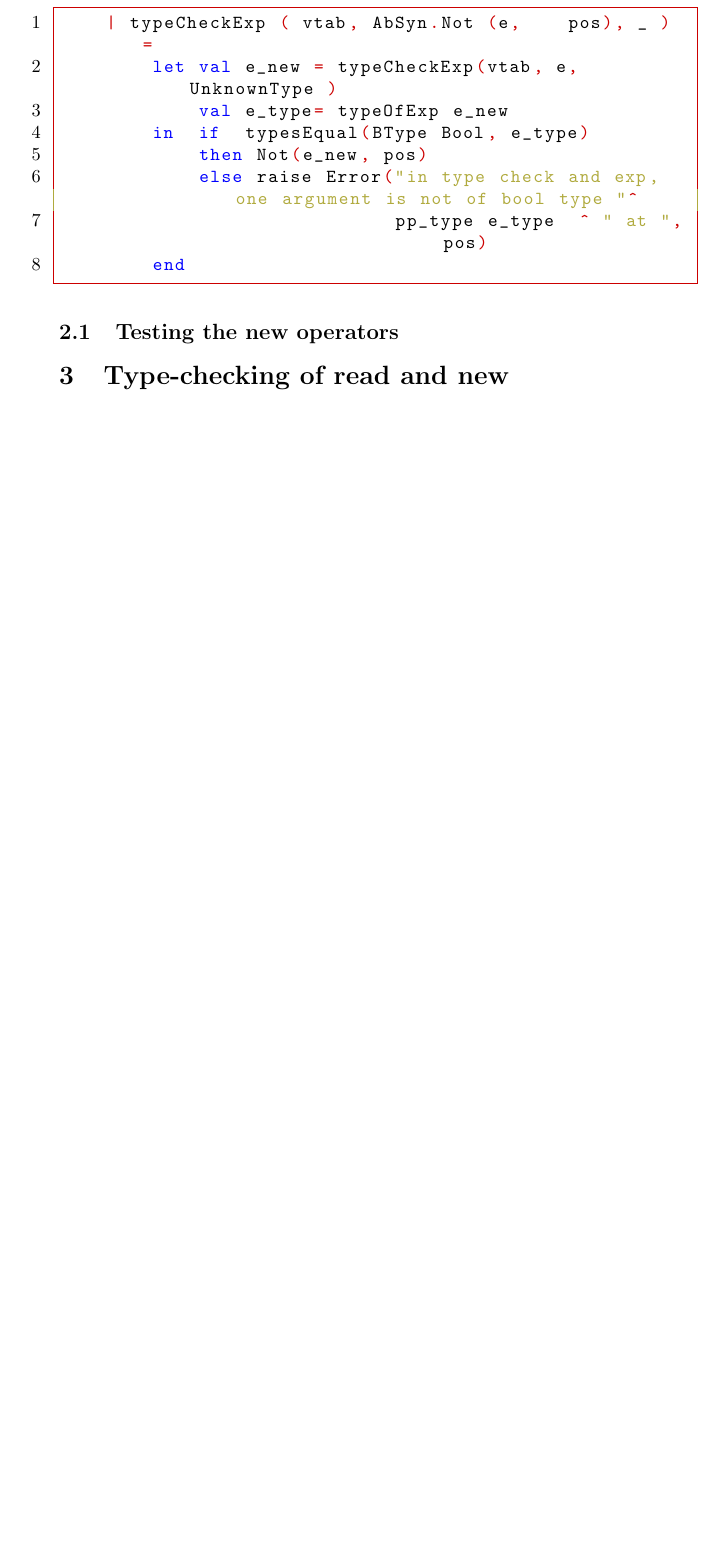
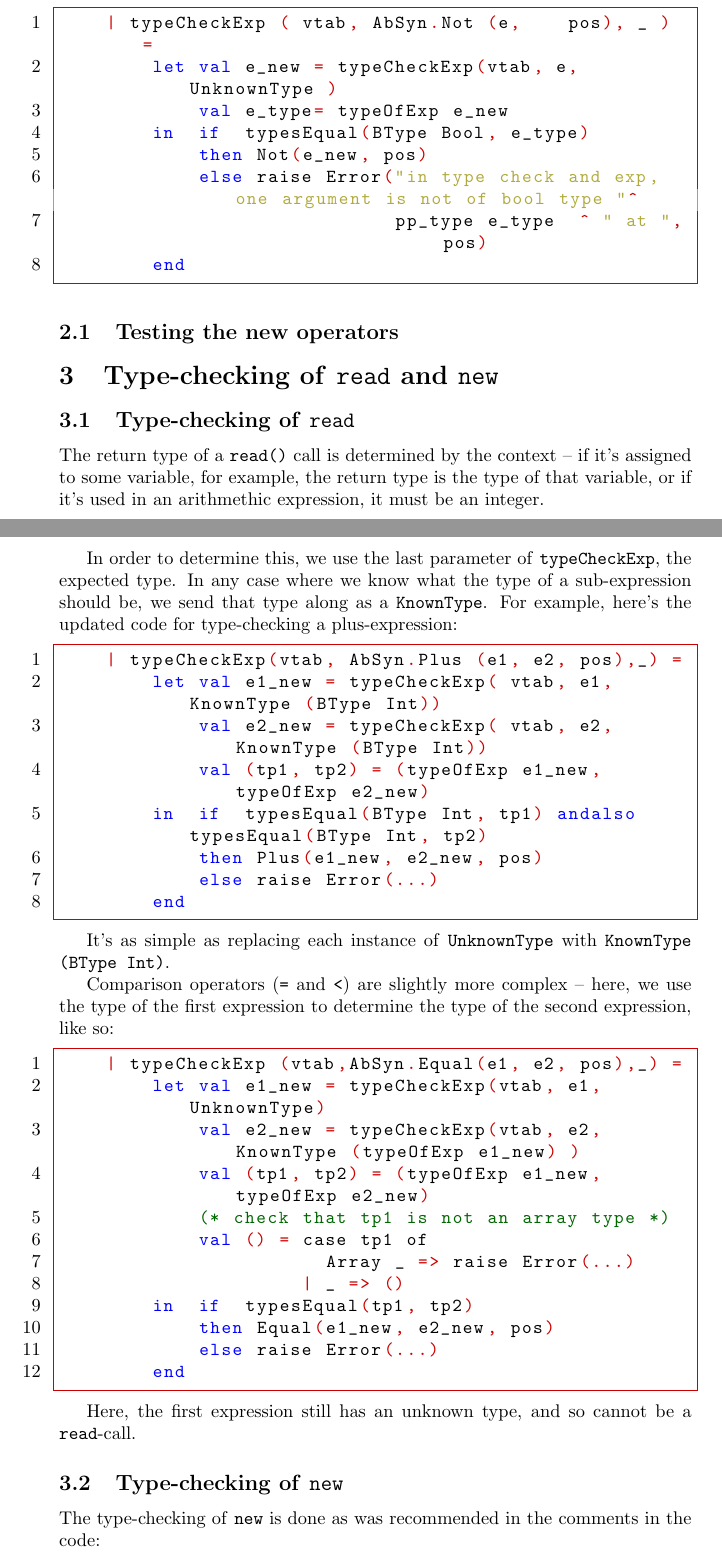
Before and after one commit to Tayacan/Compilers, a LaTeX document (DOC/G-Final.tex): part of page 4 of 4 before the commit and two parts of pages 4 and 5 of 6 after it, the two joined at a grey line, cut so that both start at the same text, the shorter picture padded with empty space. Compiled offline with pdfLaTeX.

Commit message:
Text about task 3.

```diff
--- a/DOC/G-Final.tex
+++ b/DOC/G-Final.tex
@@ -144,7 +144,45 @@ Type-checking of multiplication, division and \texttt{or} was done by using the
 
 \subsection{Testing the new operators}
 
-\section{Type-checking of read and new}
+\section{Type-checking of \texttt{read} and \texttt{new}}
 %The idea is to use the ability to 'guess' the type of an expression by replacing \texttt{UnknownType} in calls to \texttt{typeCheckExp} with the acutal expected type whenever there is one. E.g. when checking an equality-expression we should use the checked type of the first expression as the expected type for the second, as the two should have the same type.
 
+\subsection{Type-checking of \texttt{read}}
+The return type of a \texttt{read()} call is determined by the context -- if it's assigned to some variable, for example, the return type is the type of that variable, or if it's used in an arithmethic expression, it must be an integer.
 
+In order to determine this, we use the last parameter of \texttt{typeCheckExp}, the expected type. In any case where we know what the type of a sub-expression should be, we send that type along as a \texttt{KnownType}. For example, here's the updated code for type-checking a plus-expression:
+
+\begin{lstlisting}
+    | typeCheckExp(vtab, AbSyn.Plus (e1, e2, pos),_) =
+        let val e1_new = typeCheckExp( vtab, e1, KnownType (BType Int))
+            val e2_new = typeCheckExp( vtab, e2, KnownType (BType Int))
+            val (tp1, tp2) = (typeOfExp e1_new, typeOfExp e2_new)
+        in  if  typesEqual(BType Int, tp1) andalso typesEqual(BType Int, tp2)
+            then Plus(e1_new, e2_new, pos)
+            else raise Error(...)
+        end
+\end{lstlisting}
+
+It's as simple as replacing each instance of \texttt{UnknownType} with \texttt{KnownType (BType Int)}.
+
+Comparison operators (\texttt{=} and \texttt{<}) are slightly more complex -- here, we use the type of the first expression to determine the type of the second expression, like so:
+
+\begin{lstlisting}
+    | typeCheckExp (vtab,AbSyn.Equal(e1, e2, pos),_) =
+        let val e1_new = typeCheckExp(vtab, e1, UnknownType)
+            val e2_new = typeCheckExp(vtab, e2, KnownType (typeOfExp e1_new) )
+            val (tp1, tp2) = (typeOfExp e1_new, typeOfExp e2_new)
+            (* check that tp1 is not an array type *)
+            val () = case tp1 of
+                       Array _ => raise Error(...)
+                     | _ => ()
+        in  if  typesEqual(tp1, tp2)
+            then Equal(e1_new, e2_new, pos)
+            else raise Error(...)
+        end
+\end{lstlisting}
+
+Here, the first expression still has an unknown type, and so cannot be a \texttt{read}-call.
+
+\subsection{Type-checking of \texttt{new}}
+The type-checking of \texttt{new} is done as was recommended in the comments in the code:
```
Also changed, not shown: DOC/G-Final.tex (26 more changed lines).
